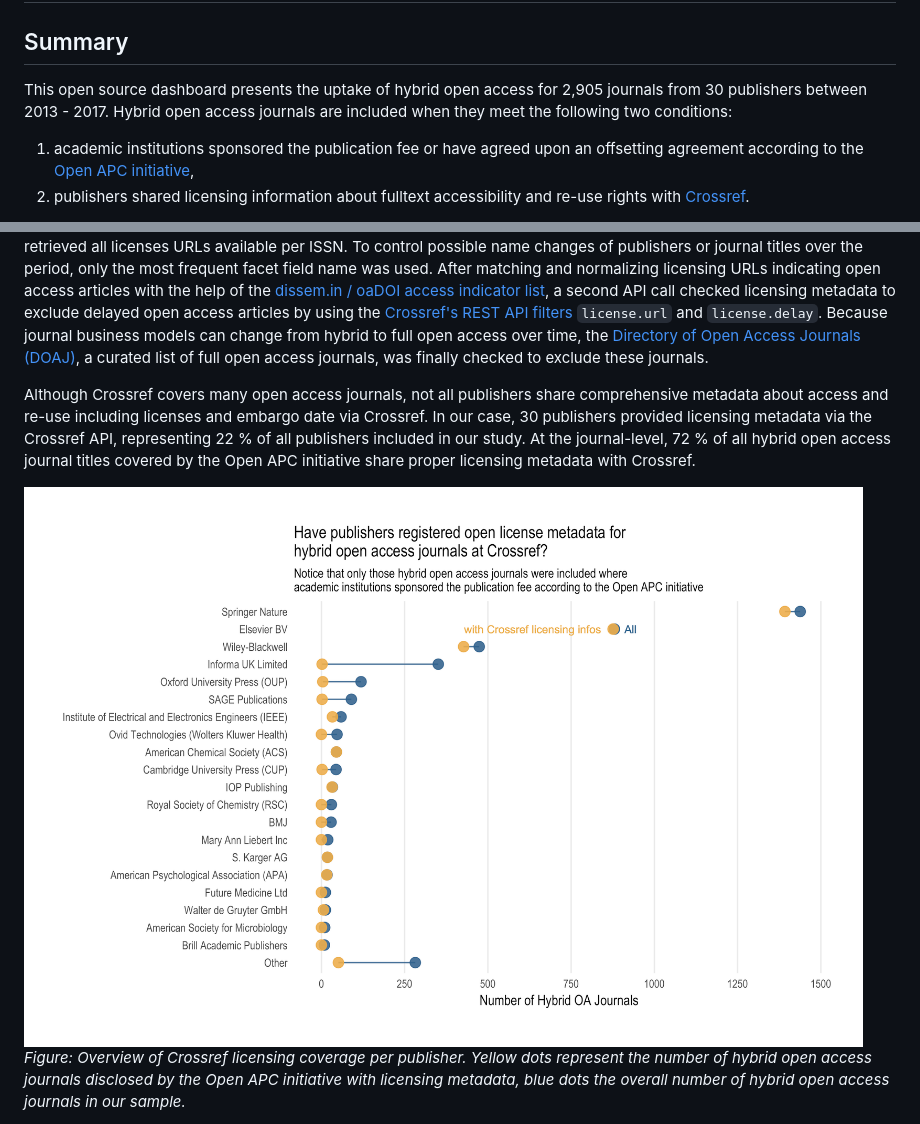
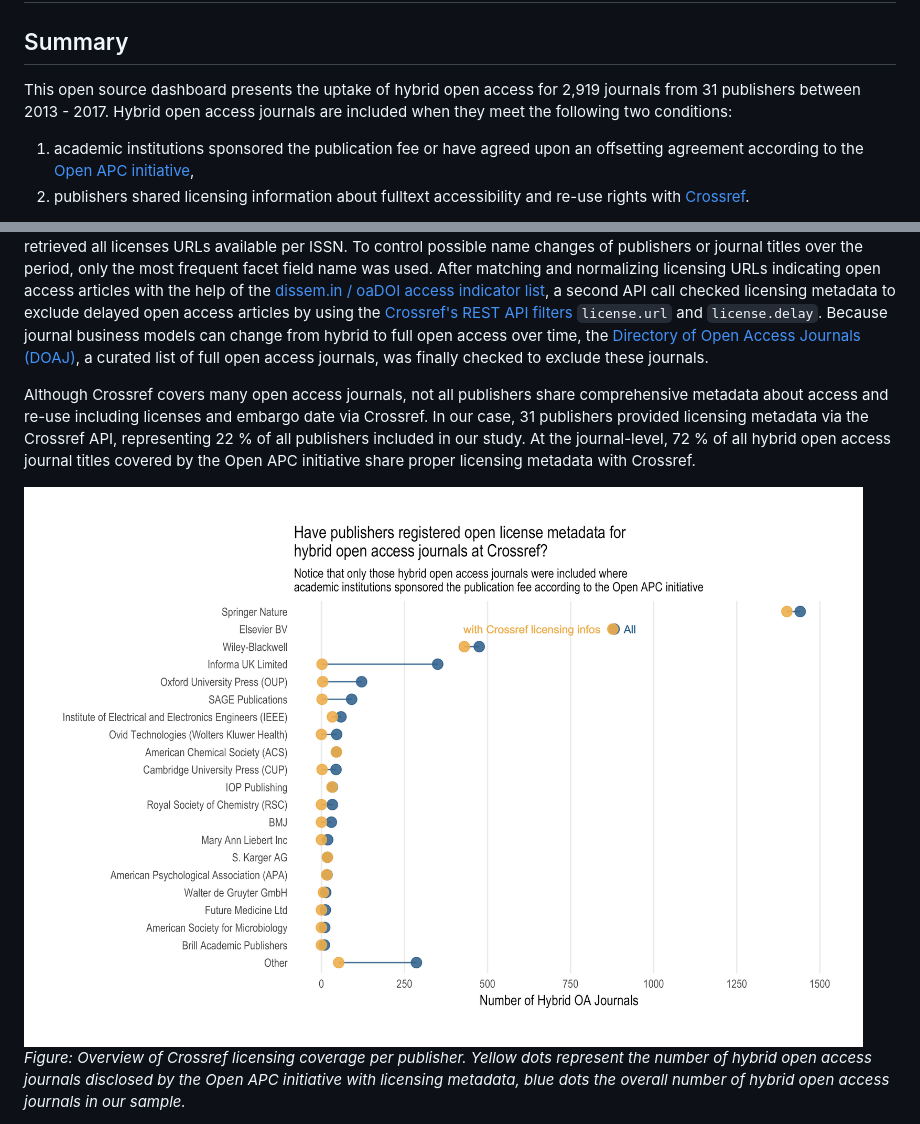
Before and after one commit to subugoe/hoad, a Markdown page: docs/about.md, 2 parts joined by grey strips. Drawn GitHub-style; pictures changed too: img/licensing_coverage.png.

Commit message:
update, now with RSC subset

```diff
--- a/docs/about.md
+++ b/docs/about.md
@@ -6,7 +6,7 @@
 
 ## Summary
 
-This open source dashboard presents the uptake of hybrid open access for 2,905 journals from 30 publishers between 2013 - 2017. Hybrid open access journals are included when they meet the following two conditions:
+This open source dashboard presents the uptake of hybrid open access for 2,919 journals from 31 publishers between 2013 - 2017. Hybrid open access journals are included when they meet the following two conditions:
 
 1. academic institutions sponsored the publication fee or have agreed upon an offsetting agreement according to the [Open APC initiative](https://github.com/openapc/openapc-de),
 2. publishers shared licensing information about fulltext accessibility and re-use rights with  [Crossref](https://www.crossref.org/).
@@ -23,7 +23,7 @@ To reflect these problems in our study design, data from the [Open APC initiativ
 
 After obtaining cost data about hybrid open access journal articles from the Open APC initiative, [Crossref's REST API](https://github.com/CrossRef/rest-api-doc) was queried to discover open access articles published in these journals, as well as to retrieve yearly article volumes for the period 2013 - 2017. Using the [rcrossref](https://github.com/ropensci/rcrossref) client, developed and maintained by the [rOpenSci initiative](https://ropensci.org/), the first API call retrieved all licenses URLs available per ISSN. To control possible name changes of publishers or journal titles over the period, only the most frequent facet field name was used. After matching and normalizing  licensing URLs indicating open access articles with the help of the [dissem.in / oaDOI access indicator list](https://github.com/dissemin/dissemin/blob/0aa00972eb13a6a59e1bc04b303cdcab9189406a/backend/crossref.py#L89), a second API call checked licensing metadata to exclude delayed open access articles by using the [Crossref's REST API filters](https://github.com/CrossRef/rest-api-doc#filter-names) `license.url` and `license.delay`. Because journal business models can change from hybrid to full open access over time, the [Directory of Open Access Journals (DOAJ)](https://doaj.org/), a curated list of full open access journals, was finally checked to exclude these journals.
 
-Although Crossref covers many open access journals, not all publishers share comprehensive metadata about access and re-use including licenses and embargo date via Crossref. In our case, 30 publishers provided licensing
+Although Crossref covers many open access journals, not all publishers share comprehensive metadata about access and re-use including licenses and embargo date via Crossref. In our case, 31 publishers provided licensing
 metadata via the Crossref API, representing 22 % of all publishers included in our study. At the journal-level, 72 % of all hybrid open access journal titles covered by the Open APC initiative share proper licensing metadata with Crossref.
 
 
```
Also changed, not shown: 3 other files.
